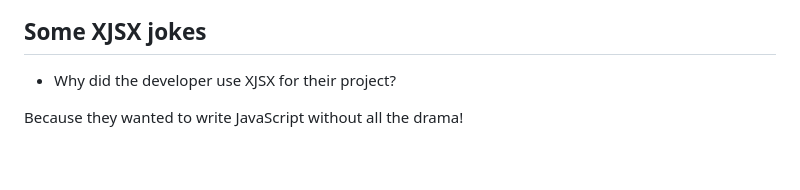
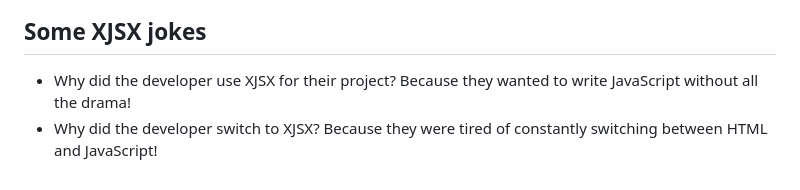
Before and after one commit to OwensAkpede/XJSX, a Markdown page: README.md, the part around the change. Drawn GitHub-style.

```diff
--- a/README.md
+++ b/README.md
@@ -172,5 +172,6 @@ Overall, XJSX is a powerful tool that can help you write cleaner, more expressiv
 
 ## Some XJSX jokes
 - Why did the developer use XJSX for their project?
-
 Because they wanted to write JavaScript without all the drama!
+- Why did the developer switch to XJSX?
+Because they were tired of constantly switching between HTML and JavaScript!
```
